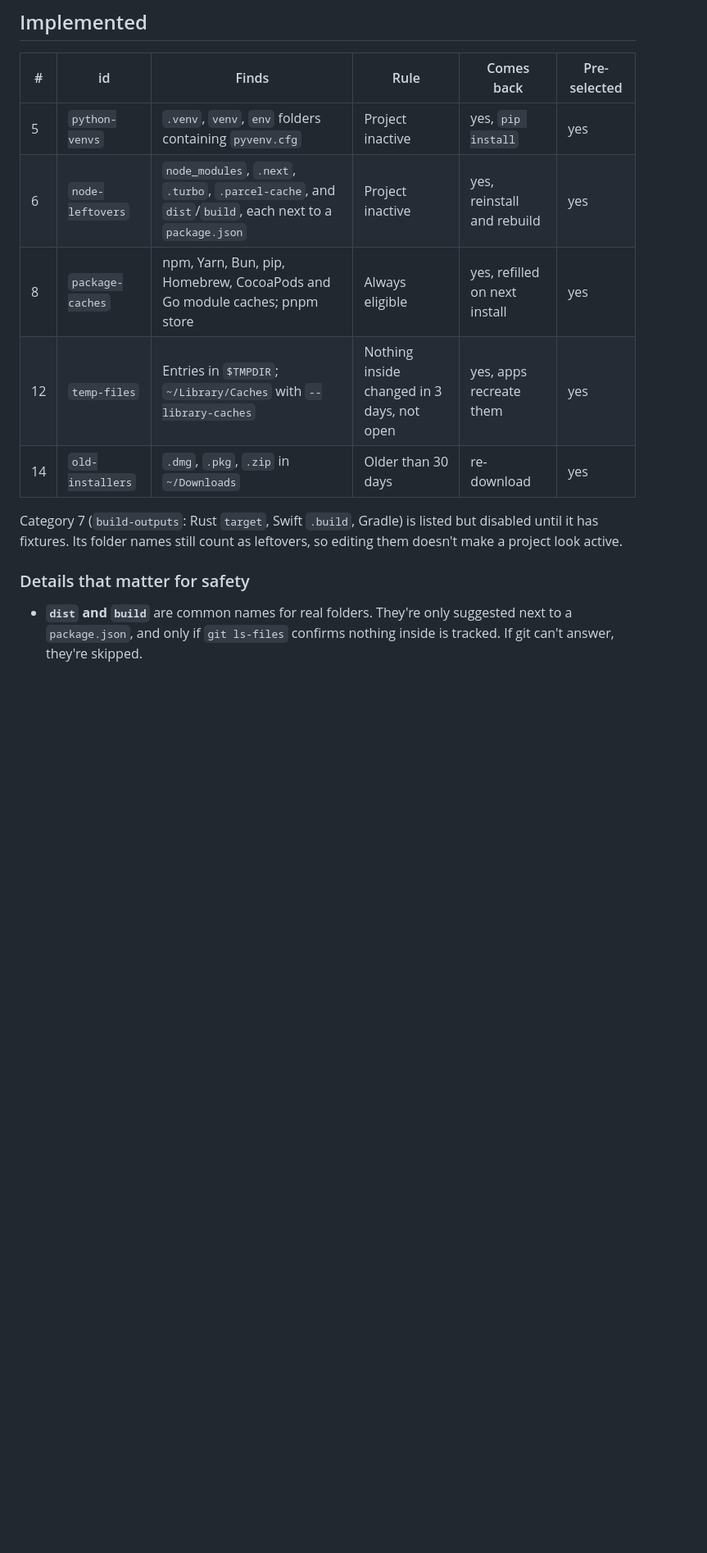
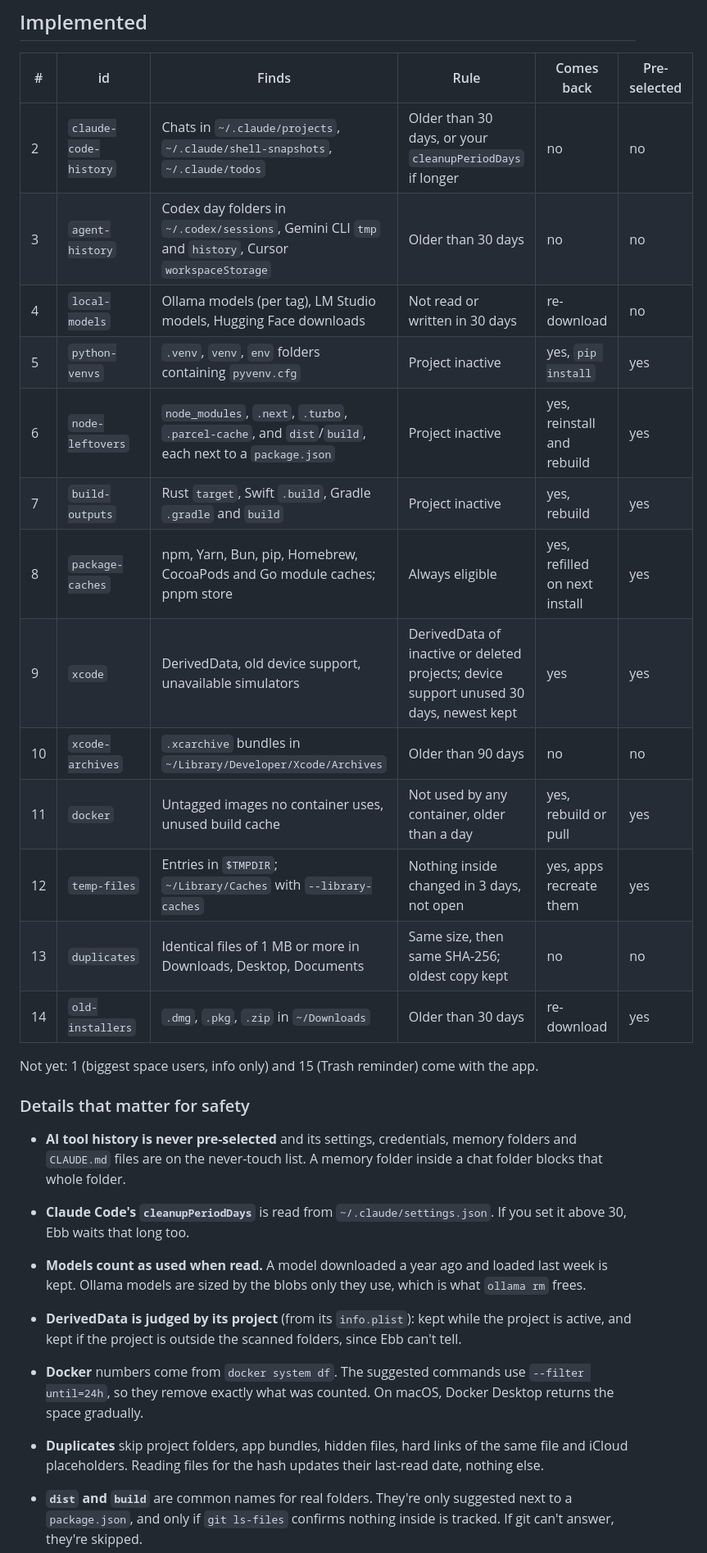
Before and after one commit to rajpra808/ebb, a Markdown page: docs/CATEGORIES.md, the part around one of its changes. Shown at 82% size. Rendered like a GitHub page; blank space fills up the shorter version.

```diff
--- a/docs/CATEGORIES.md
+++ b/docs/CATEGORIES.md
@@ -9,17 +9,42 @@ which is compiled into the binary. Numbers match the table in
 
 | # | id | Finds | Rule | Comes back | Pre-selected |
 |---|---|---|---|---|---|
+| 2 | `claude-code-history` | Chats in `~/.claude/projects`, `~/.claude/shell-snapshots`, `~/.claude/todos` | Older than 30 days, or your `cleanupPeriodDays` if longer | no | no |
+| 3 | `agent-history` | Codex day folders in `~/.codex/sessions`, Gemini CLI `tmp` and `history`, Cursor `workspaceStorage` | Older than 30 days | no | no |
+| 4 | `local-models` | Ollama models (per tag), LM Studio models, Hugging Face downloads | Not read or written in 30 days | re-download | no |
 | 5 | `python-venvs` | `.venv`, `venv`, `env` folders containing `pyvenv.cfg` | Project inactive | yes, `pip install` | yes |
 | 6 | `node-leftovers` | `node_modules`, `.next`, `.turbo`, `.parcel-cache`, and `dist`/`build`, each next to a `package.json` | Project inactive | yes, reinstall and rebuild | yes |
+| 7 | `build-outputs` | Rust `target`, Swift `.build`, Gradle `.gradle` and `build` | Project inactive | yes, rebuild | yes |
 | 8 | `package-caches` | npm, Yarn, Bun, pip, Homebrew, CocoaPods and Go module caches; pnpm store | Always eligible | yes, refilled on next install | yes |
+| 9 | `xcode` | DerivedData, old device support, unavailable simulators | DerivedData of inactive or deleted projects; device support unused 30 days, newest kept | yes | yes |
+| 10 | `xcode-archives` | `.xcarchive` bundles in `~/Library/Developer/Xcode/Archives` | Older than 90 days | no | no |
+| 11 | `docker` | Untagged images no container uses, unused build cache | Not used by any container, older than a day | yes, rebuild or pull | yes |
 | 12 | `temp-files` | Entries in `$TMPDIR`; `~/Library/Caches` with `--library-caches` | Nothing inside changed in 3 days, not open | yes, apps recreate them | yes |
+| 13 | `duplicates` | Identical files of 1 MB or more in Downloads, Desktop, Documents | Same size, then same SHA-256; oldest copy kept | no | no |
 | 14 | `old-installers` | `.dmg`, `.pkg`, `.zip` in `~/Downloads` | Older than 30 days | re-download | yes |
 
-Category 7 (`build-outputs`: Rust `target`, Swift `.build`, Gradle) is listed
-but disabled until it has fixtures. Its folder names still count as leftovers,
-so editing them doesn't make a project look active.
+Not yet: 1 (biggest space users, info only) and 15 (Trash reminder) come
+with the app.
 
 ### Details that matter for safety
+
+- **AI tool history is never pre-selected** and its settings, credentials,
+  memory folders and `CLAUDE.md` files are on the never-touch list. A memory
+  folder inside a chat folder blocks that whole folder.
+- **Claude Code's `cleanupPeriodDays`** is read from `~/.claude/settings.json`.
+  If you set it above 30, Ebb waits that long too.
+- **Models count as used when read.** A model downloaded a year ago and loaded
+  last week is kept. Ollama models are sized by the blobs only they use, which
+  is what `ollama rm` frees.
+- **DerivedData is judged by its project** (from its `info.plist`): kept while
+  the project is active, and kept if the project is outside the scanned
+  folders, since Ebb can't tell.
+- **Docker** numbers come from `docker system df`. The suggested commands use
+  `--filter until=24h`, so they remove exactly what was counted. On macOS,
+  Docker Desktop returns the space gradually.
+- **Duplicates** skip project folders, app bundles, hidden files, hard links of
+  the same file and iCloud placeholders. Reading files for the hash updates
+  their last-read date, nothing else.
 
 - **`dist` and `build`** are common names for real folders. They're only
   suggested next to a `package.json`, and only if `git ls-files` confirms
```
Also changed, not shown: other parts of docs/CATEGORIES.md (+12 -1 lines), README.md (+29 -17 lines), docs/ARCHITECTURE.md (+10 -6 lines).
